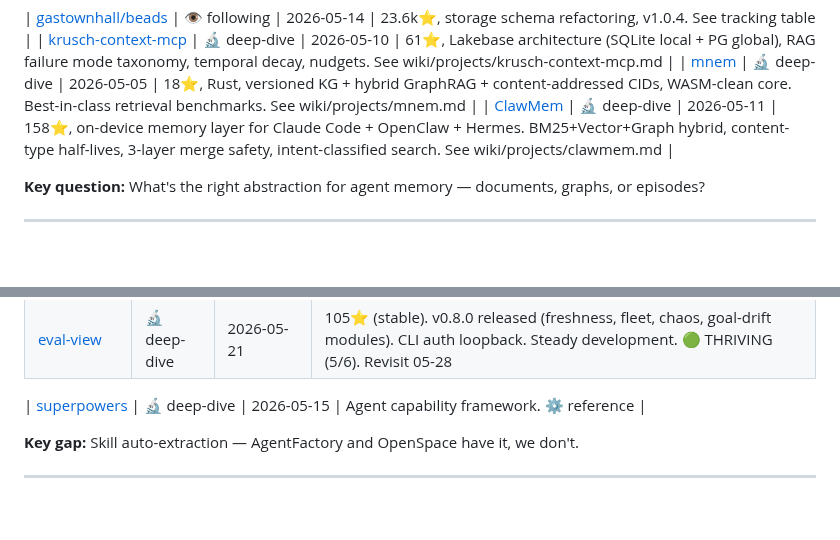
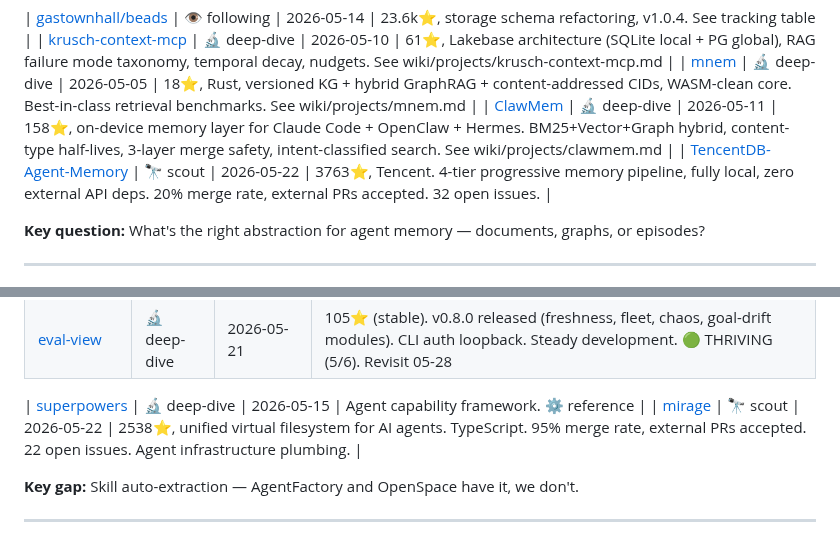
Before and after one commit to kagura-agent/study, a Markdown page: targets.md, 2 parts joined by grey strips. Drawn GitHub-style; blank space fills up the shorter version.

Commit message:
scout: add TencentDB-Agent-Memory + mirage to targets

```diff
--- a/targets.md
+++ b/targets.md
@@ -26,6 +26,7 @@ How agents persist, retrieve, and reason about past experience.
 | [krusch-context-mcp](https://github.com/kruschdev/krusch-context-mcp) | 🔬 deep-dive | 2026-05-10 | 61⭐, Lakebase architecture (SQLite local + PG global), RAG failure mode taxonomy, temporal decay, nudgets. See wiki/projects/krusch-context-mcp.md |
 | [mnem](https://github.com/Uranid/mnem) | 🔬 deep-dive | 2026-05-05 | 18⭐, Rust, versioned KG + hybrid GraphRAG + content-addressed CIDs, WASM-clean core. Best-in-class retrieval benchmarks. See wiki/projects/mnem.md |
 | [ClawMem](https://github.com/yoloshii/ClawMem) | 🔬 deep-dive | 2026-05-11 | 158⭐, on-device memory layer for Claude Code + OpenClaw + Hermes. BM25+Vector+Graph hybrid, content-type half-lives, 3-layer merge safety, intent-classified search. See wiki/projects/clawmem.md |
+| [TencentDB-Agent-Memory](https://github.com/Tencent/TencentDB-Agent-Memory) | 🔭 scout | 2026-05-22 | 3763⭐, Tencent. 4-tier progressive memory pipeline, fully local, zero external API deps. 20% merge rate, external PRs accepted. 32 open issues. |
 
 **Key question:** What's the right abstraction for agent memory — documents, graphs, or episodes?
 
@@ -83,6 +84,7 @@ The plumbing that makes agents reliable, deployable, and composable.
 | [eval-view](https://github.com/hidai25/eval-view) | 🔬 deep-dive | 2026-05-21 | 105⭐ (stable). v0.8.0 released (freshness, fleet, chaos, goal-drift modules). CLI auth loopback. Steady development. 🟢 THRIVING (5/6). Revisit 05-28 |
 
 | [superpowers](https://github.com/nickarella/superpowers) | 🔬 deep-dive | 2026-05-15 | Agent capability framework. ⚙️ reference |
+| [mirage](https://github.com/strukto-ai/mirage) | 🔭 scout | 2026-05-22 | 2538⭐, unified virtual filesystem for AI agents. TypeScript. 95% merge rate, external PRs accepted. 22 open issues. Agent infrastructure plumbing. |
 
 
 **Key gap:** Skill auto-extraction — AgentFactory and OpenSpace have it, we don't.
```
